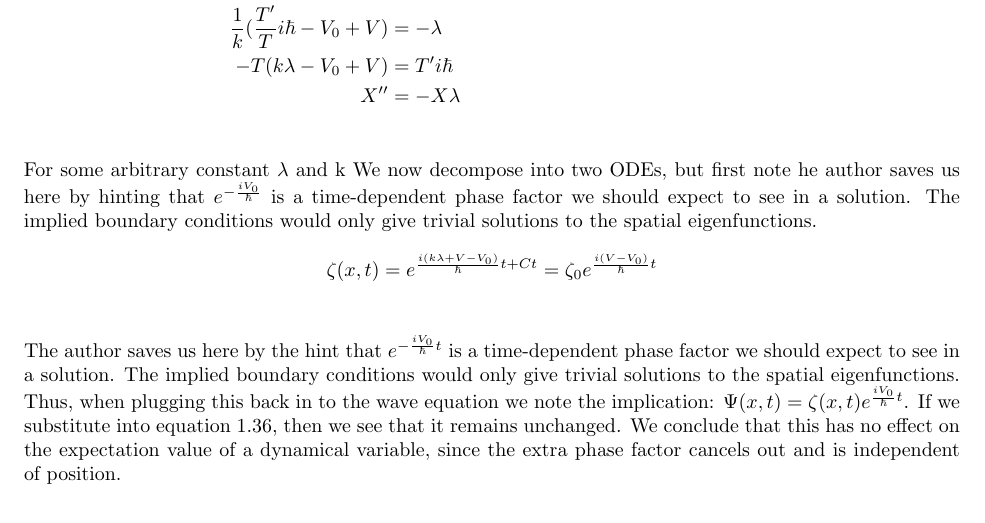
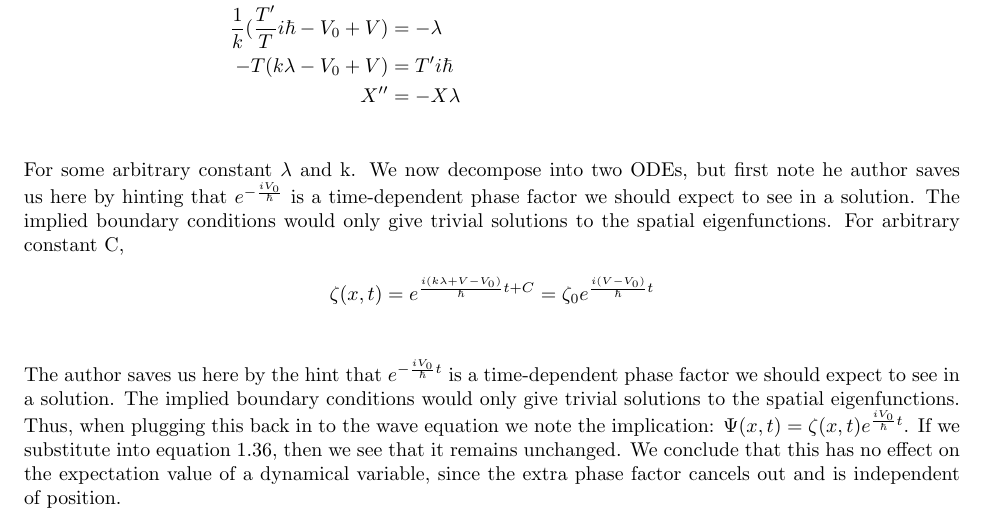
Before and after one commit to gcalbertini/quantum_mechanics, a LaTeX book (ch1.tex, which reads chapters/wave_equation.tex): part of page 10 of 10, cut so that both start at the same text. Compiled offline with pdfLaTeX.

Commit message:
Fix 1.8MOD

```diff
--- a/chapters/wave_equation.tex
+++ b/chapters/wave_equation.tex
@@ -161,11 +161,11 @@
 		-T(k \lambda -V_0 + V) &= T' i\hbar\\
 		X'' &= -X\lambda \\
 	\end{flalign*}
-	For some arbitrary constant $\lambda$ and k We now decompose into two ODEs, but first note he author saves us
+	For some arbitrary constant $\lambda$ and k. We now decompose into two ODEs, but first note he author saves us
 	here by hinting that $e^{-\frac{iV_0}{\hbar}}$ is a time-dependent phase factor we should expect to see in a solution.
-	The implied boundary conditions would only give trivial solutions to the spatial eigenfunctions.
+	The implied boundary conditions would only give trivial solutions to the spatial eigenfunctions. For arbitrary constant C,
 	\begin{flalign*}
-		\zeta(x,t) = e^{\frac{i(k\lambda+V-V_0)}{\hbar}t+Ct} = \zeta_0 e^{\frac{i(V-V_0)}{\hbar}t} \\
+		\zeta(x,t) = e^{\frac{i(k\lambda+V-V_0)}{\hbar}t+C} = \zeta_0 e^{\frac{i(V-V_0)}{\hbar}t} \\
 	\end{flalign*}
 	The author saves us here by the hint that $e^{-\frac{iV_0}{\hbar}t}$ is a time-dependent phase factor we should expect to see in a solution.
 	The implied boundary conditions would only give trivial solutions to the spatial eigenfunctions. Thus, when plugging this back in to the wave equation
```
Also changed, not shown: ch1.pdf.
